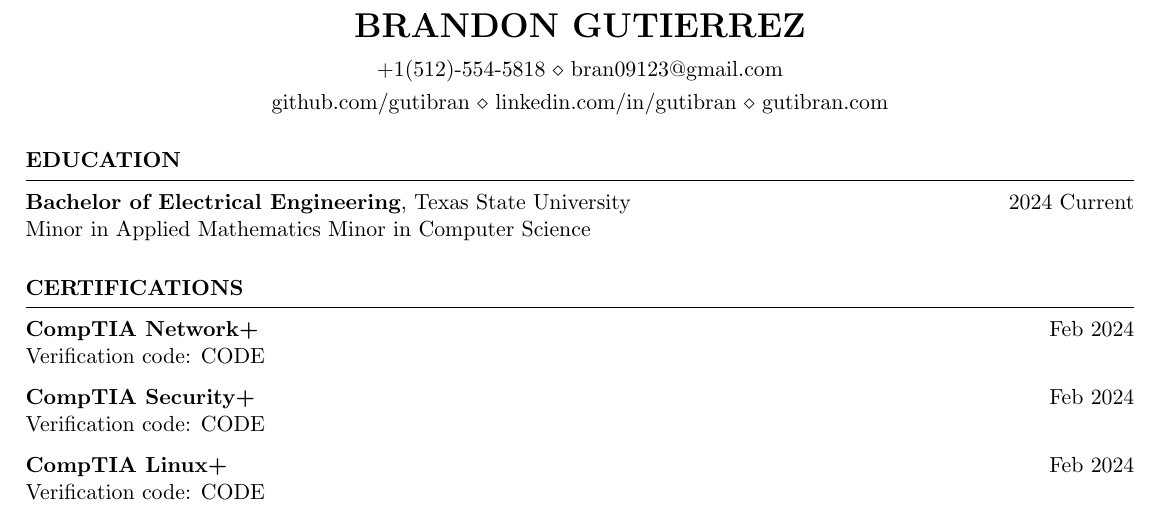
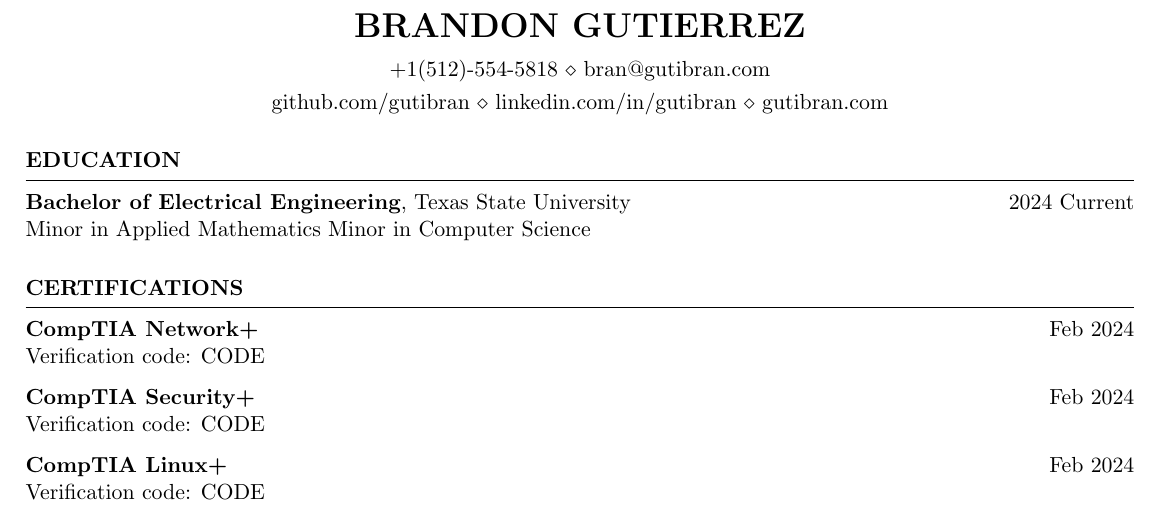
Before and after one commit to gutibran/resume, a LaTeX CV (resume.tex): part of the page, cut so that both start at the same text. Compiled offline with pdfLaTeX.

Commit message:
updated email address

```diff
--- a/resume.tex
+++ b/resume.tex
@@ -3,7 +3,7 @@
 \newcommand{\tab}[1]{\hspace{.2667\textwidth}\rlap{#1}}
 \newcommand{\itab}[1]{\hspace{0em}\rlap{#1}}
 \name{Brandon Gutierrez} % Name
-\address{\href{tel:+15125545818}{+1(512)-554-5818} \\ \href{mailto:bran09123@gmail.com}{bran09123@gmail.com}} % PRIMARY CONTACT INFORMATION
+\address{\href{tel:+15125545818}{+1(512)-554-5818} \\ \href{mailto:bran@gutibran.com}{bran@gutibran.com}} % PRIMARY CONTACT INFORMATION
 \address{\href{https://github.com/gutibran}{github.com/gutibran} \\ \href{https://linkedin.com/in/gutibran}{linkedin.com/in/gutibran} \\ \href{https://gutibran.com}{gutibran.com}}
 \begin{document}
 %----------------------------------------------------------------------------------------
```
